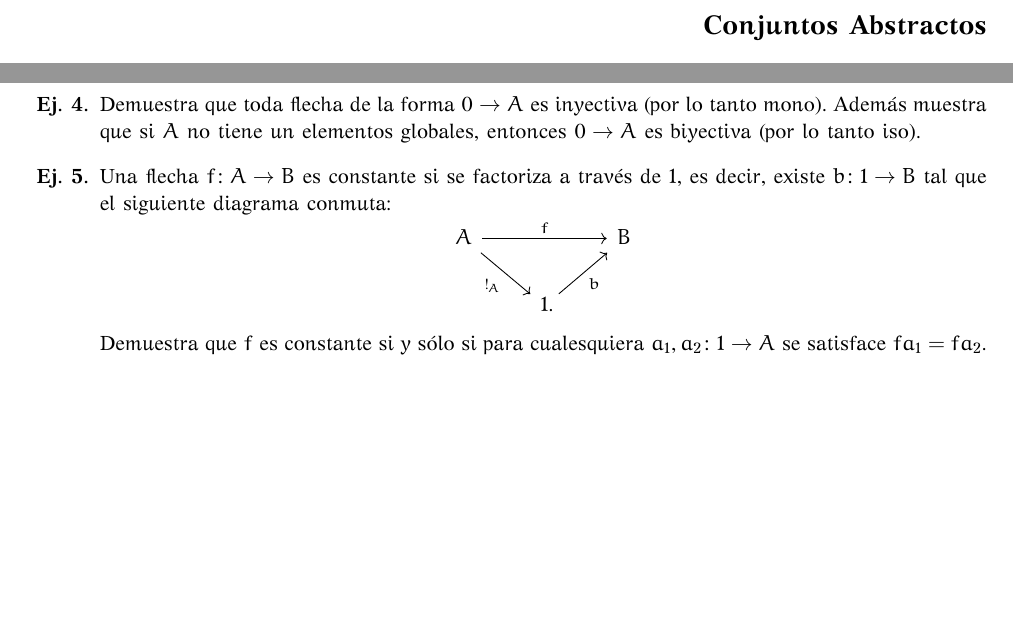
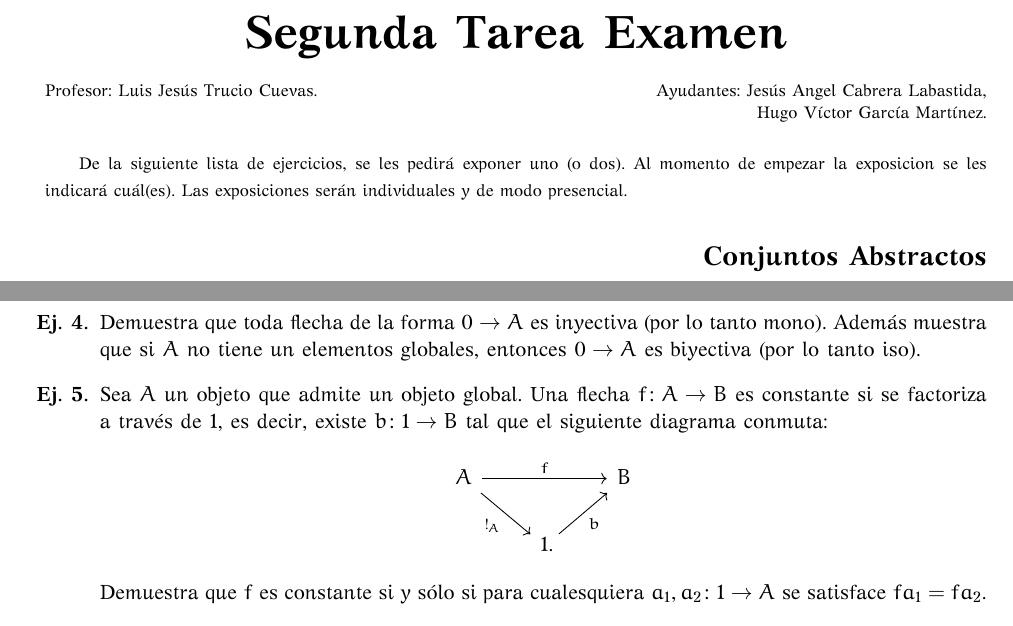
Before and after one commit to ljtc/Conjuntos1, a LaTeX problem sheet (ExamenFinal/final.tex): two parts of page 1 of 3, joined at a grey line, cut at the place of the change, the shorter picture padded with empty space. The pictures show the PDF file ExamenFinal/final.pdf that the author committed with the source.

Commit message:
esta versión fue la que se subió

```diff
--- a/ExamenFinal/final.tex
+++ b/ExamenFinal/final.tex
@@ -95,6 +95,18 @@
 
 \begin{document}
 
+  \begin{center}
+   \Huge \textbf{Segunda Tarea Examen} \\
+  \end{center}
+
+  \begin{flushright}
+   \footnotesize Profesor: Luis Jesús Trucio Cuevas. \hfill Ayudantes: Jesús Angel Cabrera Labastida,\\
+   \hfill Hugo Víctor García Martínez.
+  \end{flushright}
+
+  \footnotesize De la siguiente lista de ejercicios, se les pedirá exponer uno (o dos). Al momento de empezar la exposicion se les indicará cuál(es). Las exposiciones serán individuales y de modo presencial.
+  \normalsize
+
   \section*{Conjuntos Abstractos}
   Los ejercicios de esta sección se deben resolver en la categoría de conjuntos
   abstractos, \(\topos{S}\), a menos que se indique lo contrario.
@@ -116,7 +128,7 @@
     tanto mono). Además muestra que si \(A\) no tiene un elementos globales, entonces
     \(0\to A\) es biyectiva (por lo tanto iso).
 
-    \item Una flecha \(f\colon A\to B\) es constante si se factoriza a través de
+    \item Sea $A$ un objeto que admite un objeto global. Una flecha \(f\colon A\to B\) es constante si se factoriza a través de
     \(1\), es decir, existe \(b\colon 1\to B\) tal que el siguiente diagrama
     conmuta:
     \begin{equation*}
```
Also changed, not shown: ExamenFinal/final.pdf, ExamenFinal/final.tex (10 more changed lines).
